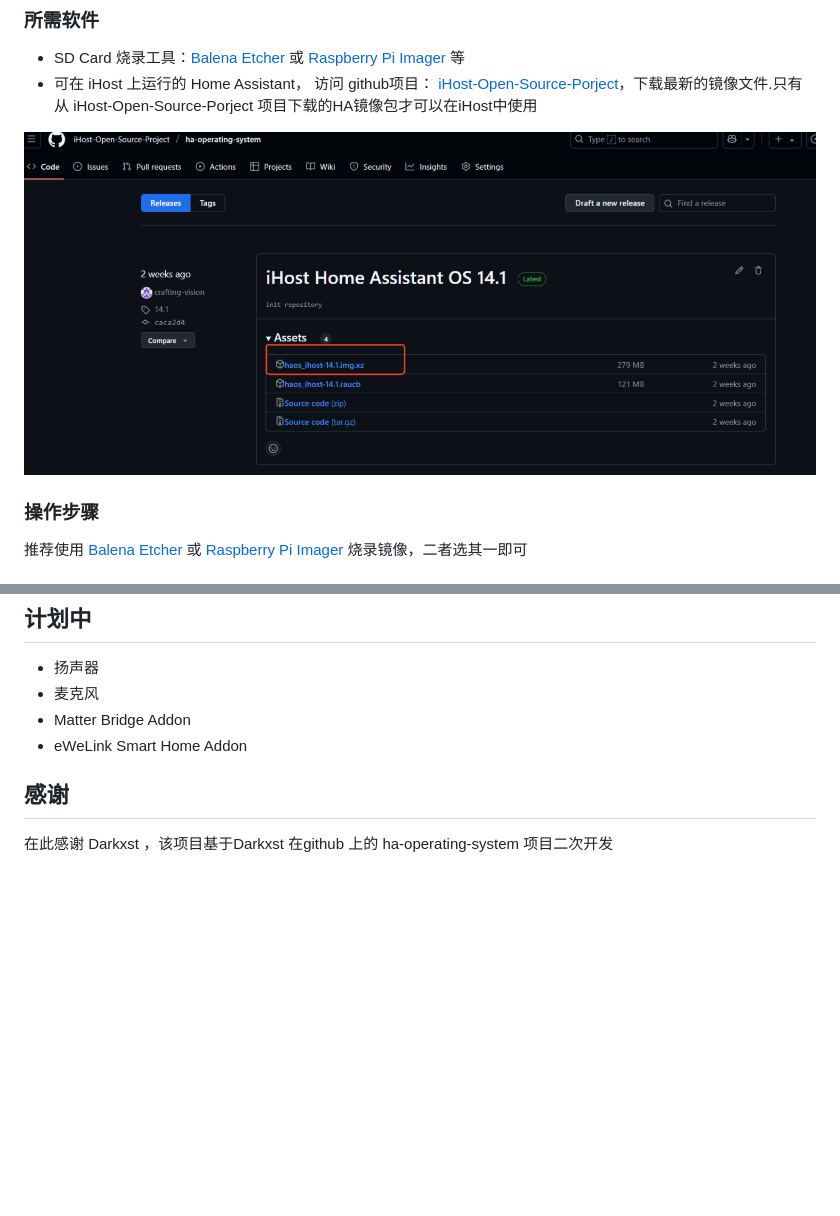
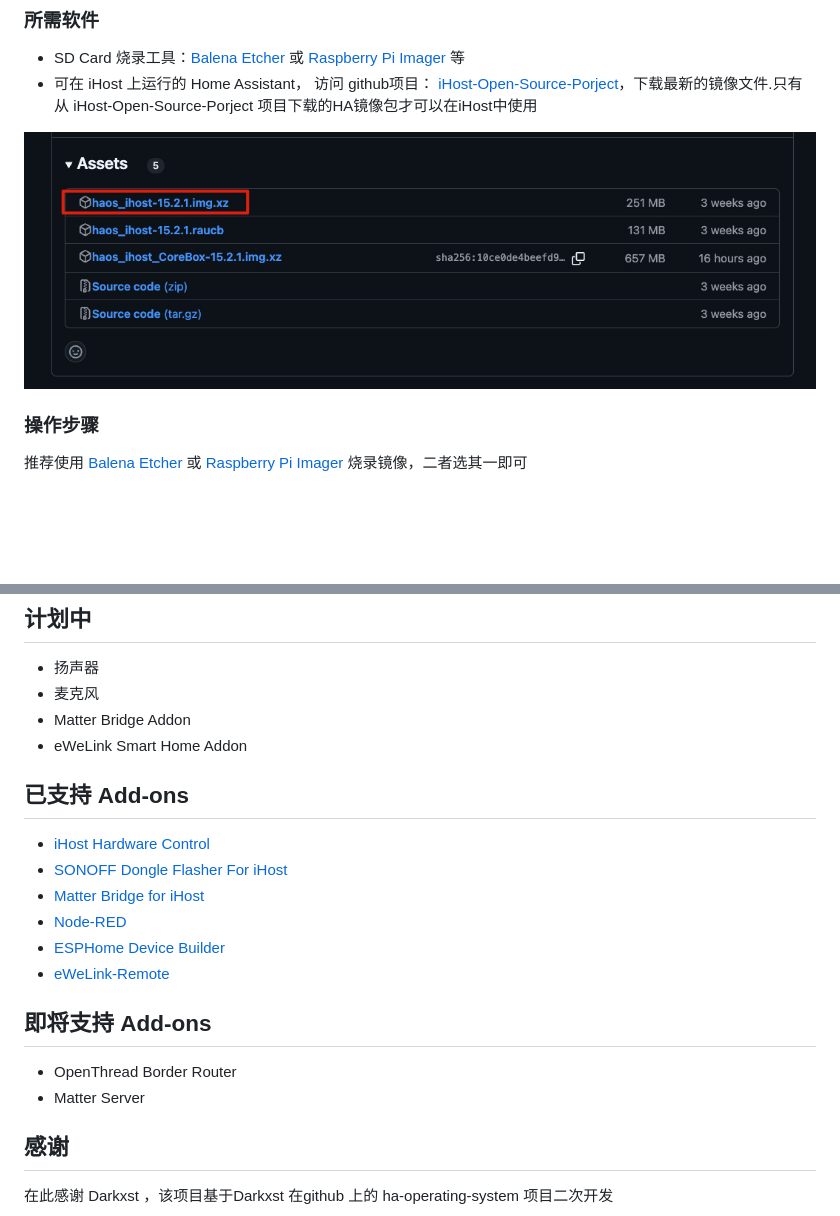
Before and after one commit to greenautarky/ha-operating-system, a Markdown page: README_CN.md, 2 parts joined by grey strips. GitHub-like rendering; pictures changed too: images/cn/ha-release-page.png; blank space fills up the shorter version.

```diff
--- a/README_CN.md
+++ b/README_CN.md
@@ -168,7 +168,17 @@
 - Matter Bridge Addon
 - eWeLink Smart Home Addon
 
+## 已支持 Add-ons
+- [iHost Hardware Control](https://github.com/iHost-Open-Source-Project/hassio-ihost-addon/blob/master/hassio-ihost-hardware-control/README.md)
+- [SONOFF Dongle Flasher For iHost](https://github.com/iHost-Open-Source-Project/hassio-ihost-addon/blob/master/hassio-ihost-sonoff-dongle-flasher/README.md)
+- [Matter Bridge for iHost](https://github.com/iHost-Open-Source-Project/hassio-ihost-addon/blob/master/hassio-ihost-matter-bridge-addon/README.md)
+- [Node-RED](https://github.com/iHost-Open-Source-Project/hassio-ihost-addon/blob/master/hassio-ihost-node-red/README.md)
+- [ESPHome Device Builder](https://github.com/iHost-Open-Source-Project/hassio-ihost-addon/blob/master/hassio-ihost-esphome/README.md)
+- [eWeLink-Remote](https://github.com/iHost-Open-Source-Project/hassio-ihost-addon/blob/master/hassio-ihost-ewelink-remote/README.md)
 
+## 即将支持 Add-ons
+- OpenThread Border Router
+- Matter Server
 
 ## 感谢
 
```
Also changed, not shown: README.md (+1 -1 lines), images/en/ha-release-page.png.
